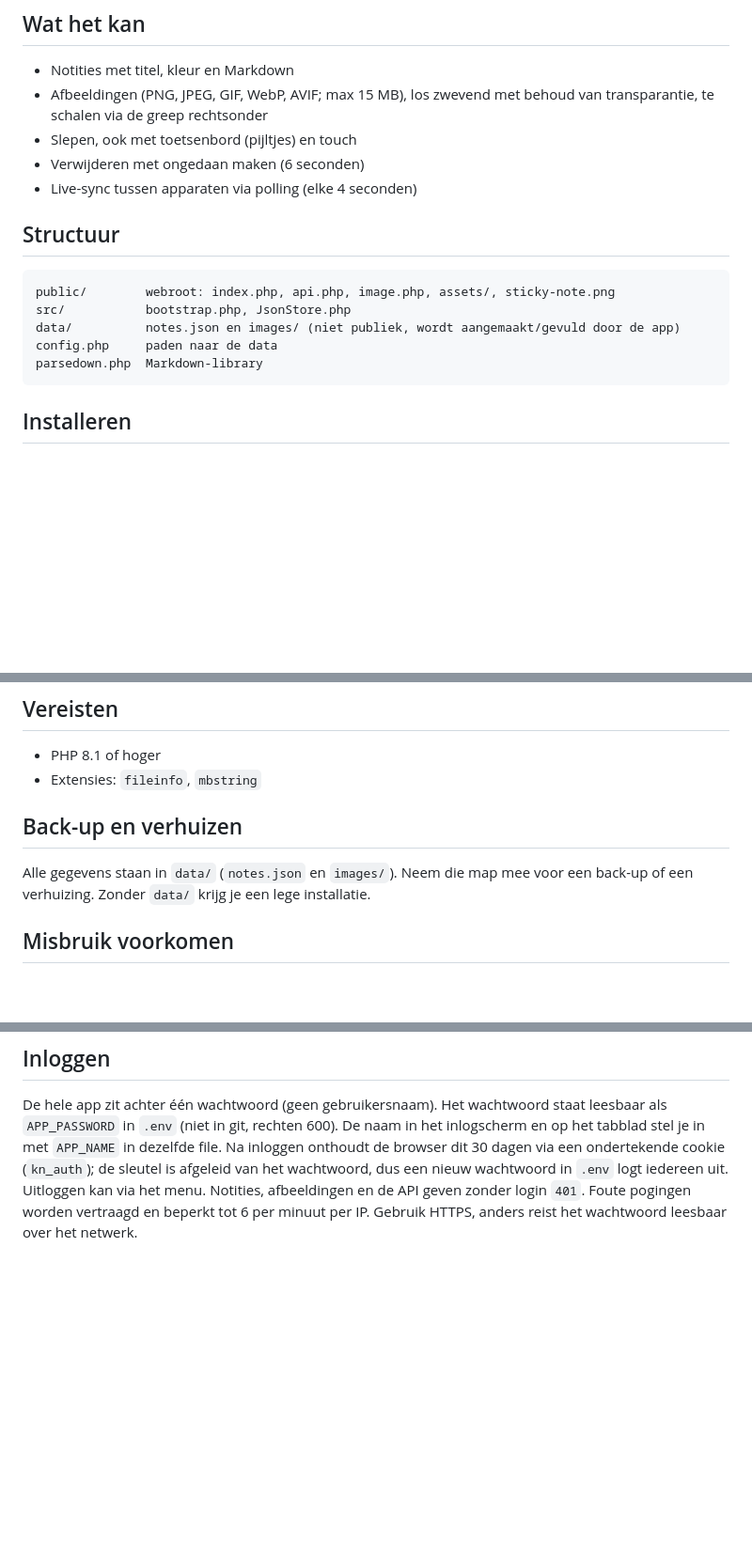
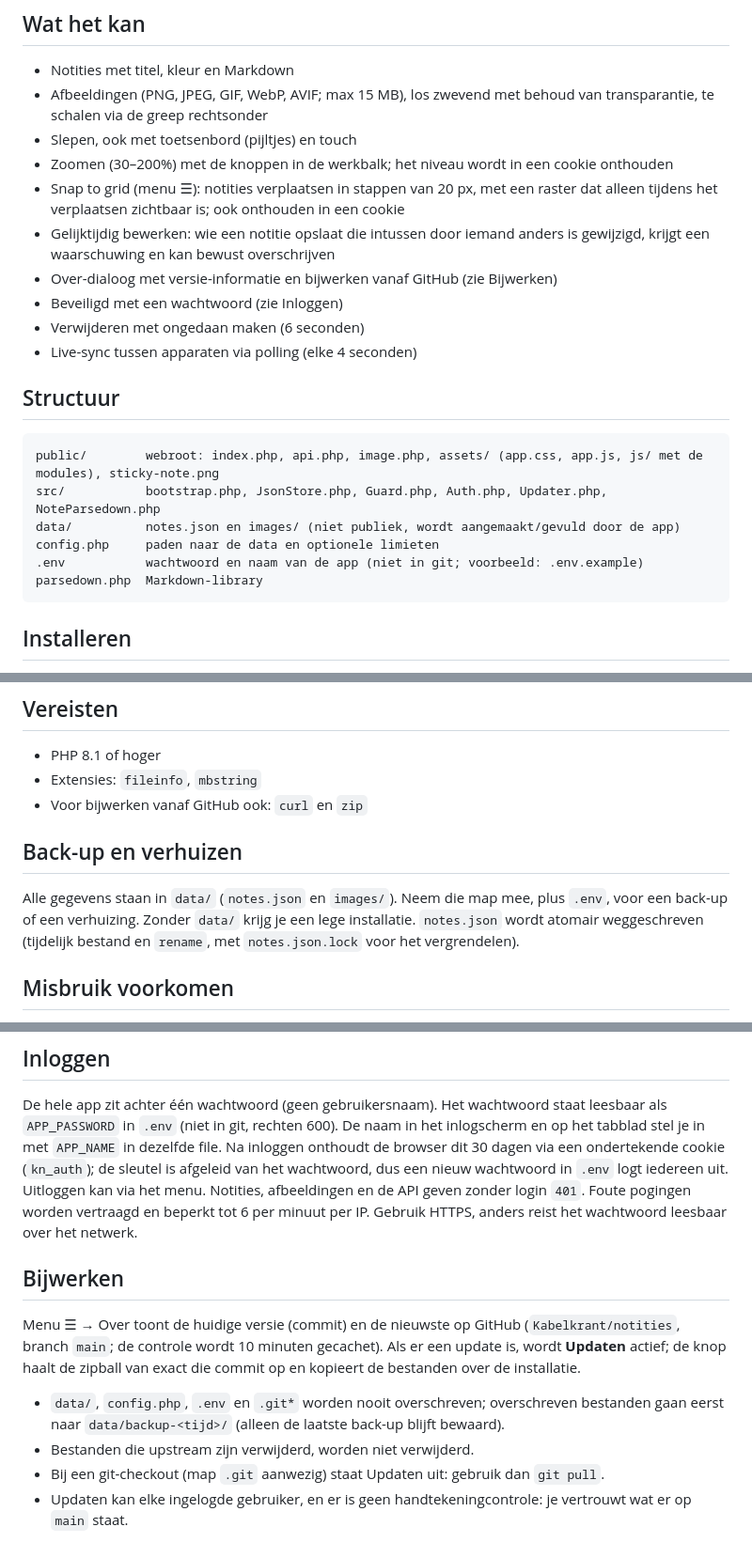
Before and after one commit to Kabelkrant/notities, a Markdown page: README.md, 3 parts joined by grey strips. Shown at 94% size. GitHub-like rendering; blank space fills up the shorter version.

Commit message:
README bijgewerkt: zoom, snap to grid, Over/bijwerken, structuur en vereisten
Co-Authored-By: Claude Sonnet 5.5 <noreply@anthropic.com>

````diff
--- a/README.md
+++ b/README.md
@@ -6,15 +6,21 @@ Een bord met notities en afbeeldingen die je vrij kunt verslepen. Geen database:
 - Notities met titel, kleur en Markdown
 - Afbeeldingen (PNG, JPEG, GIF, WebP, AVIF; max 15 MB), los zwevend met behoud van transparantie, te schalen via de greep rechtsonder
 - Slepen, ook met toetsenbord (pijltjes) en touch
+- Zoomen (30–200%) met de knoppen in de werkbalk; het niveau wordt in een cookie onthouden
+- Snap to grid (menu ☰): notities verplaatsen in stappen van 20 px, met een raster dat alleen tijdens het verplaatsen zichtbaar is; ook onthouden in een cookie
+- Gelijktijdig bewerken: wie een notitie opslaat die intussen door iemand anders is gewijzigd, krijgt een waarschuwing en kan bewust overschrijven
+- Over-dialoog met versie-informatie en bijwerken vanaf GitHub (zie Bijwerken)
+- Beveiligd met een wachtwoord (zie Inloggen)
 - Verwijderen met ongedaan maken (6 seconden)
 - Live-sync tussen apparaten via polling (elke 4 seconden)
 
 ## Structuur
 ```
-public/        webroot: index.php, api.php, image.php, assets/, sticky-note.png
-src/           bootstrap.php, JsonStore.php
+public/        webroot: index.php, api.php, image.php, assets/ (app.css, app.js, js/ met de modules), sticky-note.png
+src/           bootstrap.php, JsonStore.php, Guard.php, Auth.php, Updater.php, NoteParsedown.php
 data/          notes.json en images/ (niet publiek, wordt aangemaakt/gevuld door de app)
-config.php     paden naar de data
+config.php     paden naar de data en optionele limieten
+.env           wachtwoord en naam van de app (niet in git; voorbeeld: .env.example)
 parsedown.php  Markdown-library
 ```
 
@@ -30,9 +36,11 @@ parsedown.php  Markdown-library
 ## Vereisten
 - PHP 8.1 of hoger
 - Extensies: `fileinfo`, `mbstring`
+- Voor bijwerken vanaf GitHub ook: `curl` en `zip`
 
 ## Back-up en verhuizen
-Alle gegevens staan in `data/` (`notes.json` en `images/`). Neem die map mee voor een back-up of een verhuizing. Zonder `data/` krijg je een lege installatie.
+Alle gegevens staan in `data/` (`notes.json` en `images/`). Neem die map mee, plus `.env`, voor een back-up of een verhuizing. Zonder `data/` krijg je een lege installatie.
+`notes.json` wordt atomair weggeschreven (tijdelijk bestand en `rename`, met `notes.json.lock` voor het vergrendelen).
 
 ## Misbruik voorkomen
 - **Limieten** (instelbaar in `config.php`): maximaal 500 items en 200 afbeeldingen, 500 MB aan afbeeldingen in totaal, 15 MB per afbeelding.
@@ -45,3 +53,10 @@ Alle gegevens staan in `data/` (`notes.json` en `images/`). Neem die map mee voo
 ## Inloggen
 De hele app zit achter één wachtwoord (geen gebruikersnaam). Het wachtwoord staat leesbaar als `APP_PASSWORD` in `.env` (niet in git, rechten 600). De naam in het inlogscherm en op het tabblad stel je in met `APP_NAME` in dezelfde file. Na inloggen onthoudt de browser dit 30 dagen via een ondertekende cookie (`kn_auth`); de sleutel is afgeleid van het wachtwoord, dus een nieuw wachtwoord in `.env` logt iedereen uit. Uitloggen kan via het menu. Notities, afbeeldingen en de API geven zonder login `401`. Foute pogingen worden vertraagd en beperkt tot 6 per minuut per IP.
 Gebruik HTTPS, anders reist het wachtwoord leesbaar over het netwerk.
+
+## Bijwerken
+Menu ☰ → Over toont de huidige versie (commit) en de nieuwste op GitHub (`Kabelkrant/notities`, branch `main`; de controle wordt 10 minuten gecachet). Als er een update is, wordt **Updaten** actief; de knop haalt de zipball van exact die commit op en kopieert de bestanden over de installatie.
+- `data/`, `config.php`, `.env` en `.git*` worden nooit overschreven; overschreven bestanden gaan eerst naar `data/backup-<tijd>/` (alleen de laatste back-up blijft bewaard).
+- Bestanden die upstream zijn verwijderd, worden niet verwijderd.
+- Bij een git-checkout (map `.git` aanwezig) staat Updaten uit: gebruik dan `git pull`.
+- Updaten kan elke ingelogde gebruiker, en er is geen handtekeningcontrole: je vertrouwt wat er op `main` staat.
````
